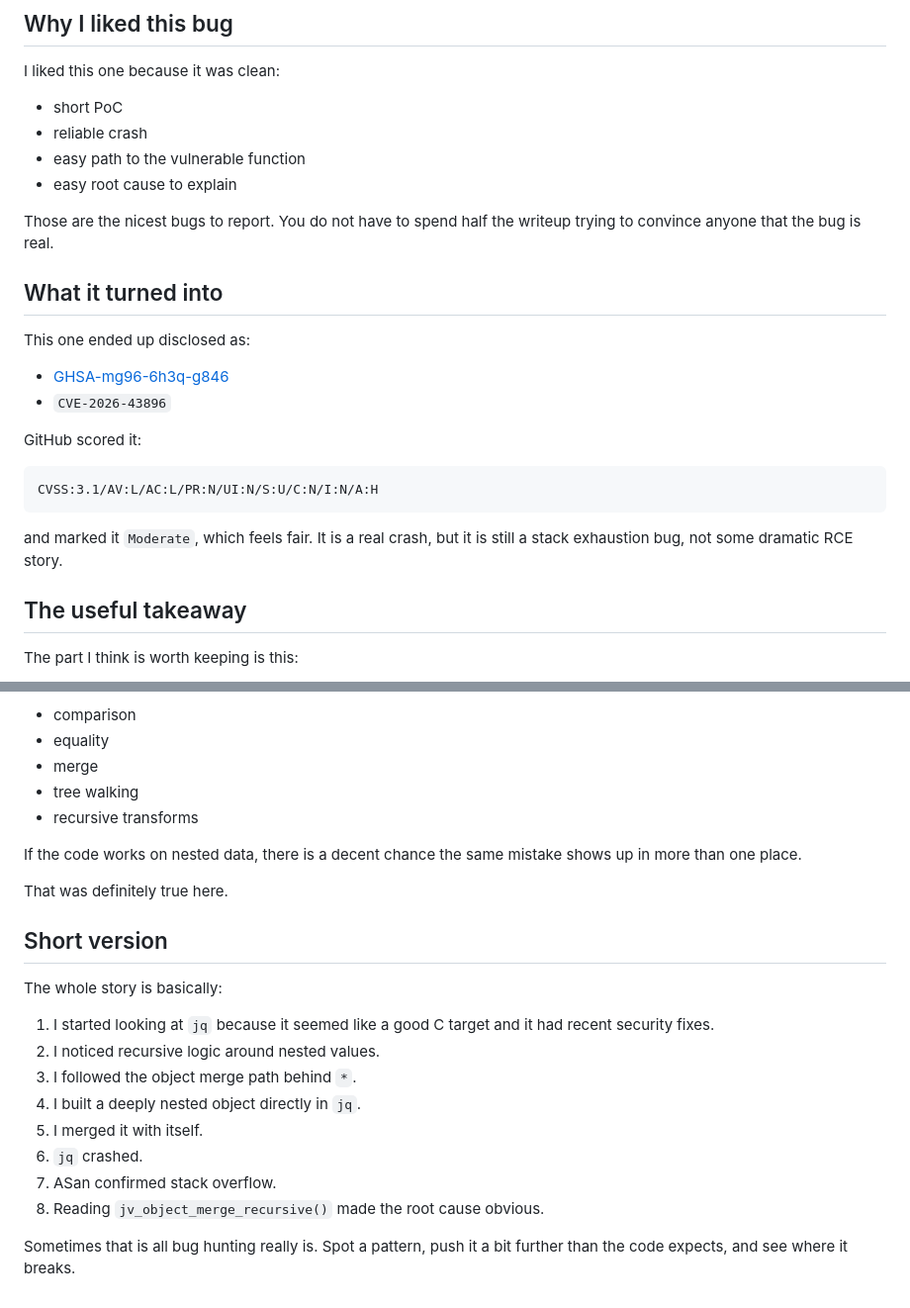
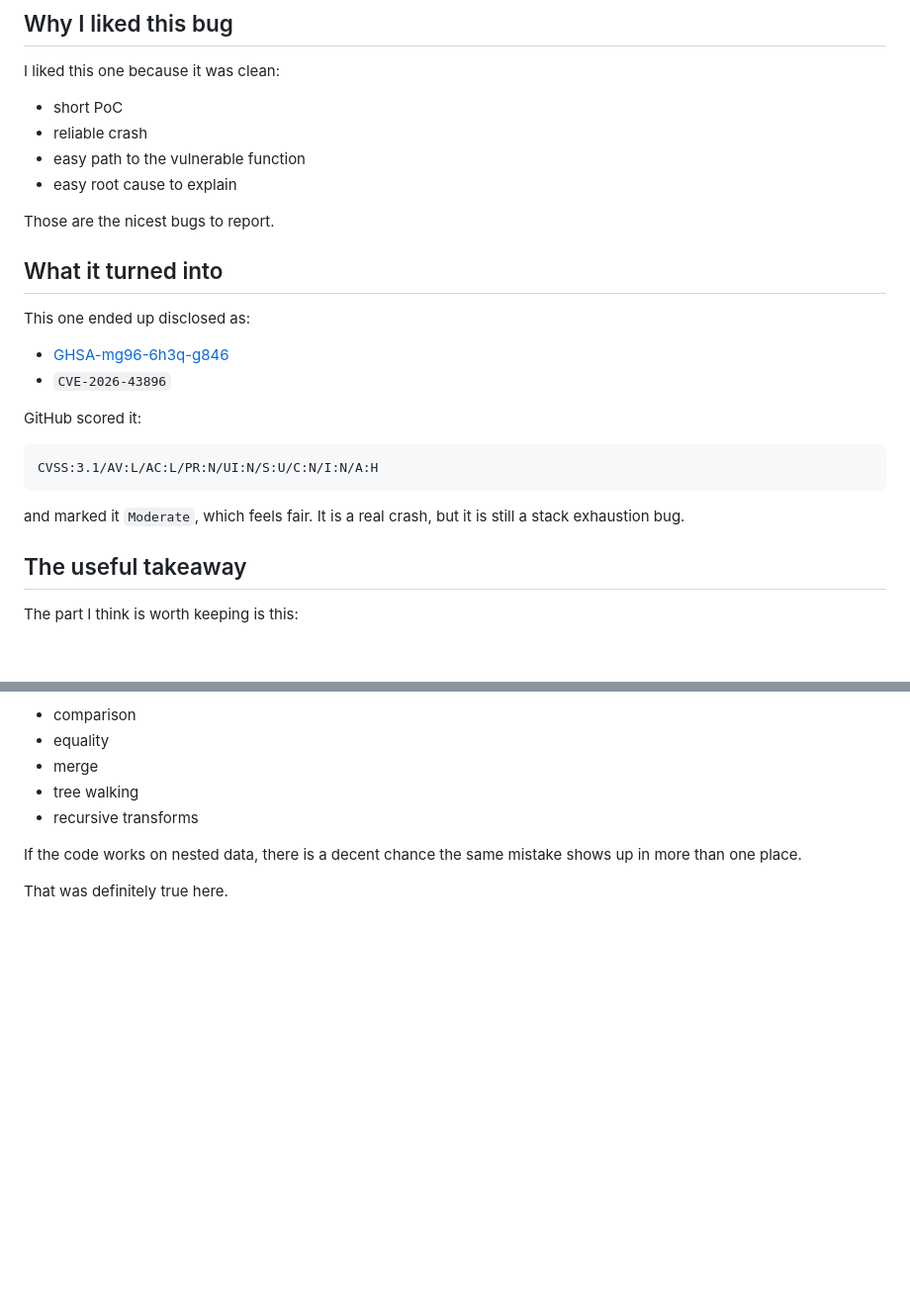
Before and after one commit to Nullbyte0x/nullbyte0x.github.io, a Markdown page: posts/research/jq-object-merge-stack-overflow.md, 2 parts joined by grey strips. Shown at 99% size. Drawn GitHub-style; blank space fills up the shorter version.

Commit message:
Clean up content in jq object merge writeup
Removed unnecessary explanation and short version from the document.

````diff
--- a/posts/research/jq-object-merge-stack-overflow.md
+++ b/posts/research/jq-object-merge-stack-overflow.md
@@ -135,7 +135,7 @@ I liked this one because it was clean:
 - easy path to the vulnerable function
 - easy root cause to explain
 
-Those are the nicest bugs to report. You do not have to spend half the writeup trying to convince anyone that the bug is real.
+Those are the nicest bugs to report.
 
 ## What it turned into
 
@@ -150,7 +150,7 @@ GitHub scored it:
 CVSS:3.1/AV:L/AC:L/PR:N/UI:N/S:U/C:N/I:N/A:H
 ```
 
-and marked it `Moderate`, which feels fair. It is a real crash, but it is still a stack exhaustion bug, not some dramatic RCE story.
+and marked it `Moderate`, which feels fair. It is a real crash, but it is still a stack exhaustion bug.
 
 ## The useful takeaway
 
@@ -169,18 +169,3 @@ Look at:
 If the code works on nested data, there is a decent chance the same mistake shows up in more than one place.
 
 That was definitely true here.
-
-## Short version
-
-The whole story is basically:
-
-1. I started looking at `jq` because it seemed like a good C target and it had recent security fixes.
-2. I noticed recursive logic around nested values.
-3. I followed the object merge path behind `*`.
-4. I built a deeply nested object directly in `jq`.
-5. I merged it with itself.
-6. `jq` crashed.
-7. ASan confirmed stack overflow.
-8. Reading `jv_object_merge_recursive()` made the root cause obvious.
-
-Sometimes that is all bug hunting really is. Spot a pattern, push it a bit further than the code expects, and see where it breaks.
````
